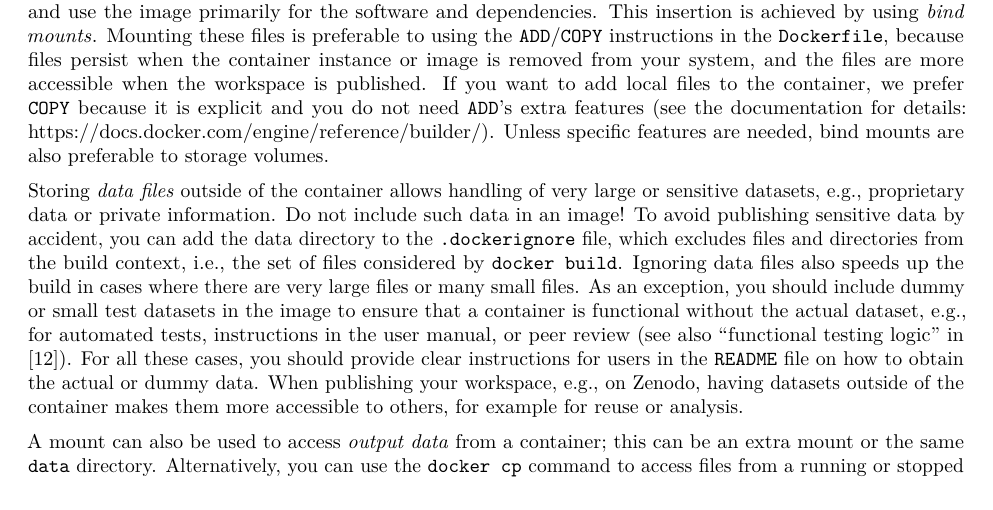
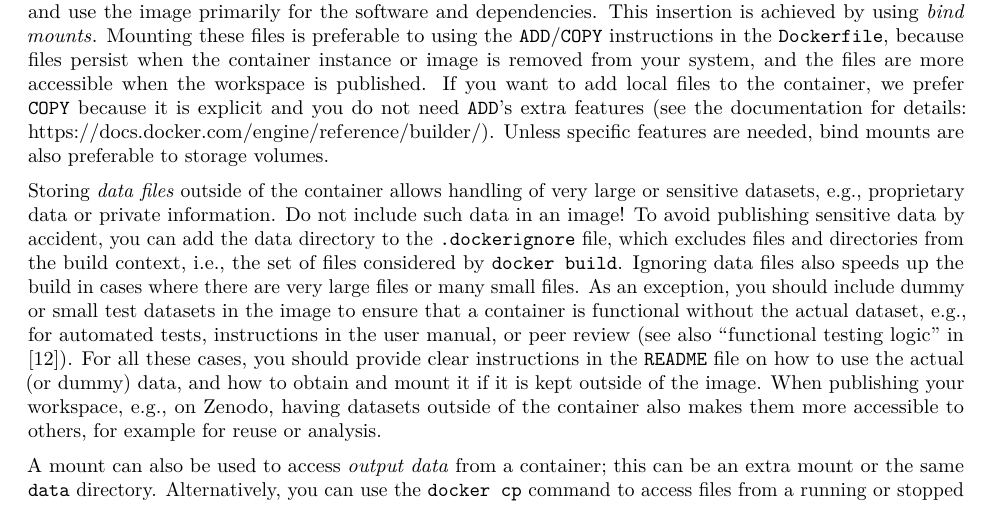
Before and after one commit to nuest/ten-simple-rules-dockerfiles, an R Markdown document (ten-simple-rules-dockerfiles.Rmd): part of page 12 of 21, cut so that both start at the same text. Rendered offline with R 4.5, knitr and Pandoc, then LaTeX, with nearby package versions; drawn as R Markdown's standard PDF in place of the format the file asks for.

Commit message:
Clarify wording

```diff
--- a/ten-simple-rules-dockerfiles.Rmd
+++ b/ten-simple-rules-dockerfiles.Rmd
@@ -598,8 +598,8 @@ Do not include such data in an image!
 To avoid publishing sensitive data by accident, you can add the data directory to the [`.dockerignore`](https://docs.docker.com/engine/reference/commandline/build/#use-a-dockerignore-file) file, which excludes files and directories from the [build context](https://docs.docker.com/engine/reference/commandline/build/#extended-description), i.e., the set of files considered by `docker build`.
 Ignoring data files also speeds up the build in cases where there are very large files or many small files.
 As an exception, you should include dummy or small test datasets in the image to ensure that a container is functional without the actual dataset, e.g., for automated tests, instructions in the user manual, or peer review (see also "functional testing logic" in @gruening_recommendations_2019).
-For all these cases, you should provide clear instructions for users in the `README` file on how to obtain the actual or dummy data.
-When publishing your workspace, e.g., on Zenodo, having datasets outside of the container makes them more accessible to others, for example for reuse or analysis.
+For all these cases, you should provide clear instructions in the `README` file on how to use the actual (or dummy) data, and how to obtain and mount it if it is kept outside of the image.
+When publishing your workspace, e.g., on Zenodo, having datasets outside of the container also makes them more accessible to others, for example for reuse or analysis.
 
 A mount can also be used to access _output data_ from a container; this can be an extra mount or the same `data` directory.
 Alternatively, you can use the [`docker cp`](https://docs.docker.com/engine/reference/commandline/cp/) command to access files from a running or stopped container, but this requires a specific handling, e.g., naming the container when starting it or using multiple shells, which requires very detailed instructions for users.
```
